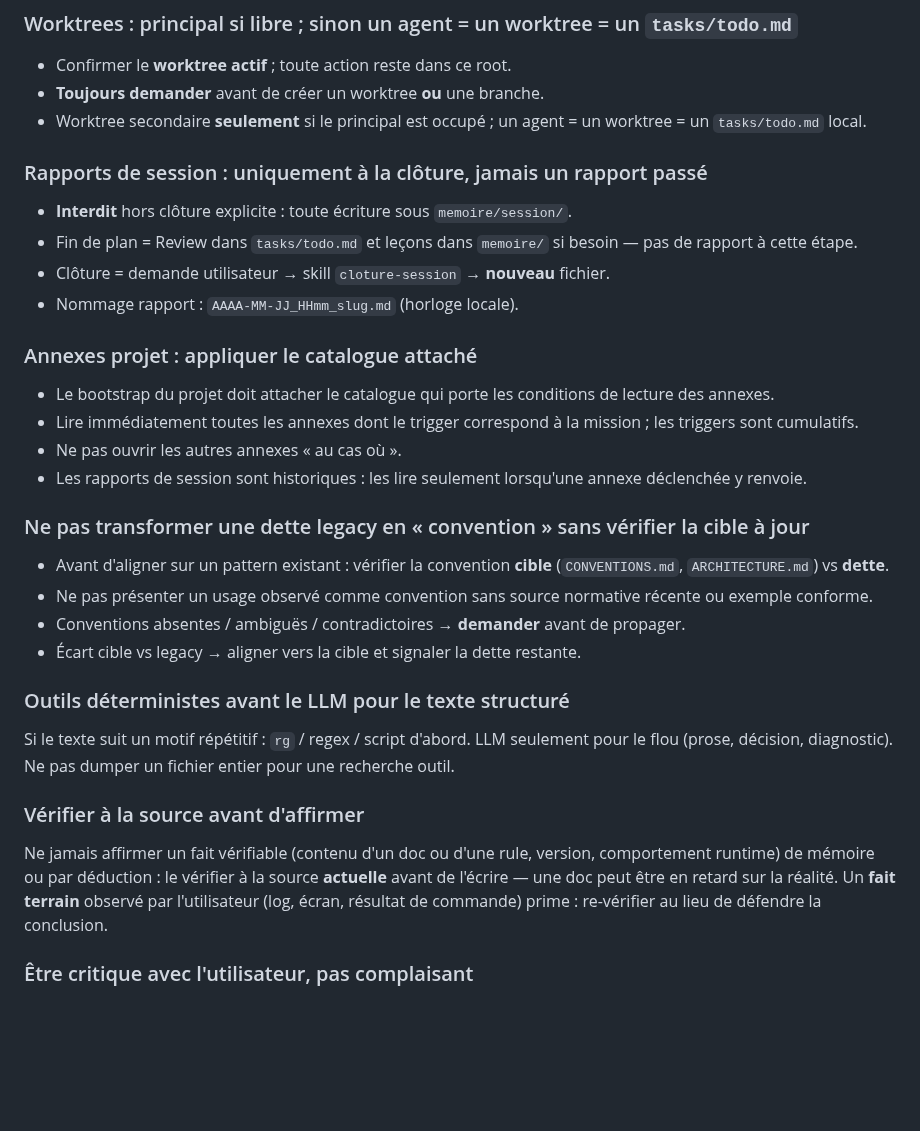
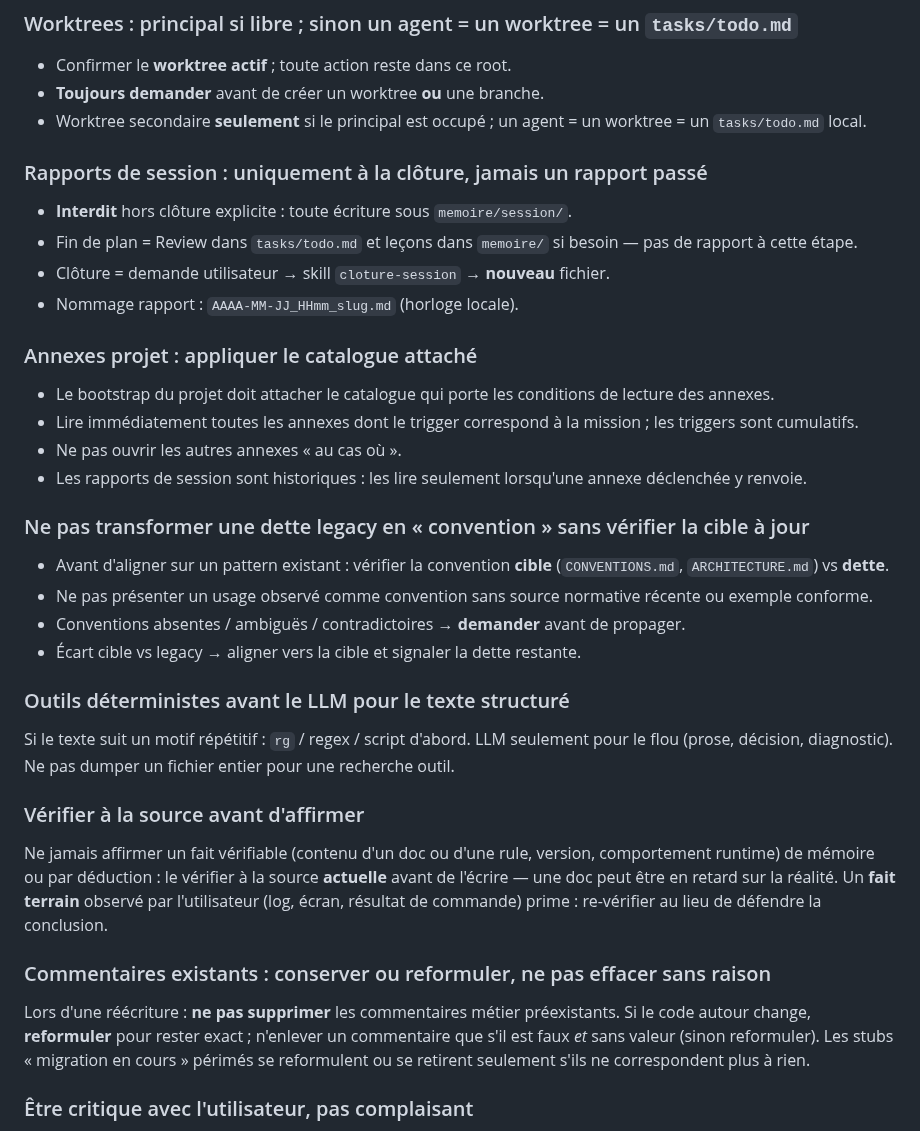
Before and after one commit to Hexa-Da/config-cursor, a Markdown page: tasks/lessons.md, the part around the change. GitHub-like rendering; blank space fills up the shorter version.

```diff
--- a/tasks/lessons.md
+++ b/tasks/lessons.md
@@ -10,16 +10,12 @@ Ne **jamais** faire de commit (ni de `push`, `rebase`, `reset`… — toute écr
 - **Toujours demander** avant de créer un worktree **ou** une branche.
 - Worktree secondaire **seulement** si le principal est occupé ; un agent = un worktree = un `tasks/todo.md` local.
 
-
-
 ### Rapports de session : uniquement à la clôture, jamais un rapport passé
 
 - **Interdit** hors clôture explicite : toute écriture sous `memoire/session/`.
 - Fin de plan = Review dans `tasks/todo.md` et leçons dans `memoire/` si besoin — pas de rapport à cette étape.
 - Clôture = demande utilisateur → skill `cloture-session` → **nouveau** fichier.
 - Nommage rapport : `AAAA-MM-JJ_HHmm_slug.md` (horloge locale).
-
-
 
 ### Annexes projet : appliquer le catalogue attaché
 
@@ -28,16 +24,12 @@ Ne **jamais** faire de commit (ni de `push`, `rebase`, `reset`… — toute écr
 - Ne pas ouvrir les autres annexes « au cas où ».
 - Les rapports de session sont historiques : les lire seulement lorsqu'une annexe déclenchée y renvoie.
 
-
-
 ### Ne pas transformer une dette legacy en « convention » sans vérifier la cible à jour
 
 - Avant d'aligner sur un pattern existant : vérifier la convention **cible** (`CONVENTIONS.md`, `ARCHITECTURE.md`) vs **dette**.
 - Ne pas présenter un usage observé comme convention sans source normative récente ou exemple conforme.
 - Conventions absentes / ambiguës / contradictoires → **demander** avant de propager.
 - Écart cible vs legacy → aligner vers la cible et signaler la dette restante.
-
-
 
 ### Outils déterministes avant le LLM pour le texte structuré
 
@@ -46,6 +38,10 @@ Si le texte suit un motif répétitif : `rg` / regex / script d'abord. LLM seule
 ### Vérifier à la source avant d'affirmer
 
 Ne jamais affirmer un fait vérifiable (contenu d'un doc ou d'une rule, version, comportement runtime) de mémoire ou par déduction : le vérifier à la source **actuelle** avant de l'écrire — une doc peut être en retard sur la réalité. Un **fait terrain** observé par l'utilisateur (log, écran, résultat de commande) prime : re-vérifier au lieu de défendre la conclusion.
+
+### Commentaires existants : conserver ou reformuler, ne pas effacer sans raison
+
+Lors d'une réécriture : **ne pas supprimer** les commentaires métier préexistants. Si le code autour change, **reformuler** pour rester exact ; n'enlever un commentaire que s'il est faux *et* sans valeur (sinon reformuler). Les stubs « migration en cours » périmés se reformulent ou se retirent seulement s'ils ne correspondent plus à rien.
 
 ### Être critique avec l'utilisateur, pas complaisant
 
```
Also changed, not shown: 1 other file.
